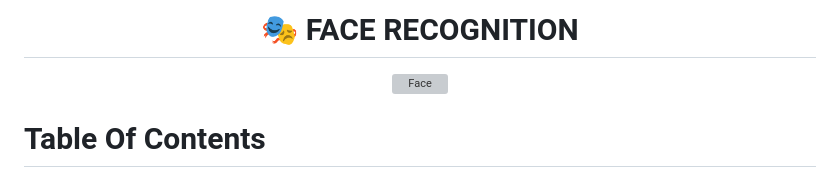
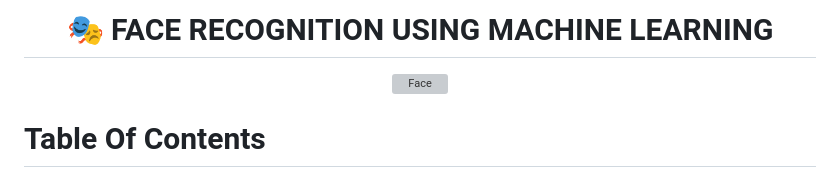
Before and after one commit to saiteja-4444/Face_Recognition, a Markdown page: README.md, the part around the change. Drawn GitHub-style; grey boxes are pictures that could not be loaded.

```diff
--- a/README.md
+++ b/README.md
@@ -1,4 +1,4 @@
-<h1 align="center"> 🎭 FACE RECOGNITION </h1>
+<h1 align="center"> 🎭 FACE RECOGNITION USING MACHINE LEARNING</h1>
 <p align="center">
 
 <a target="_blank" href="">
```
